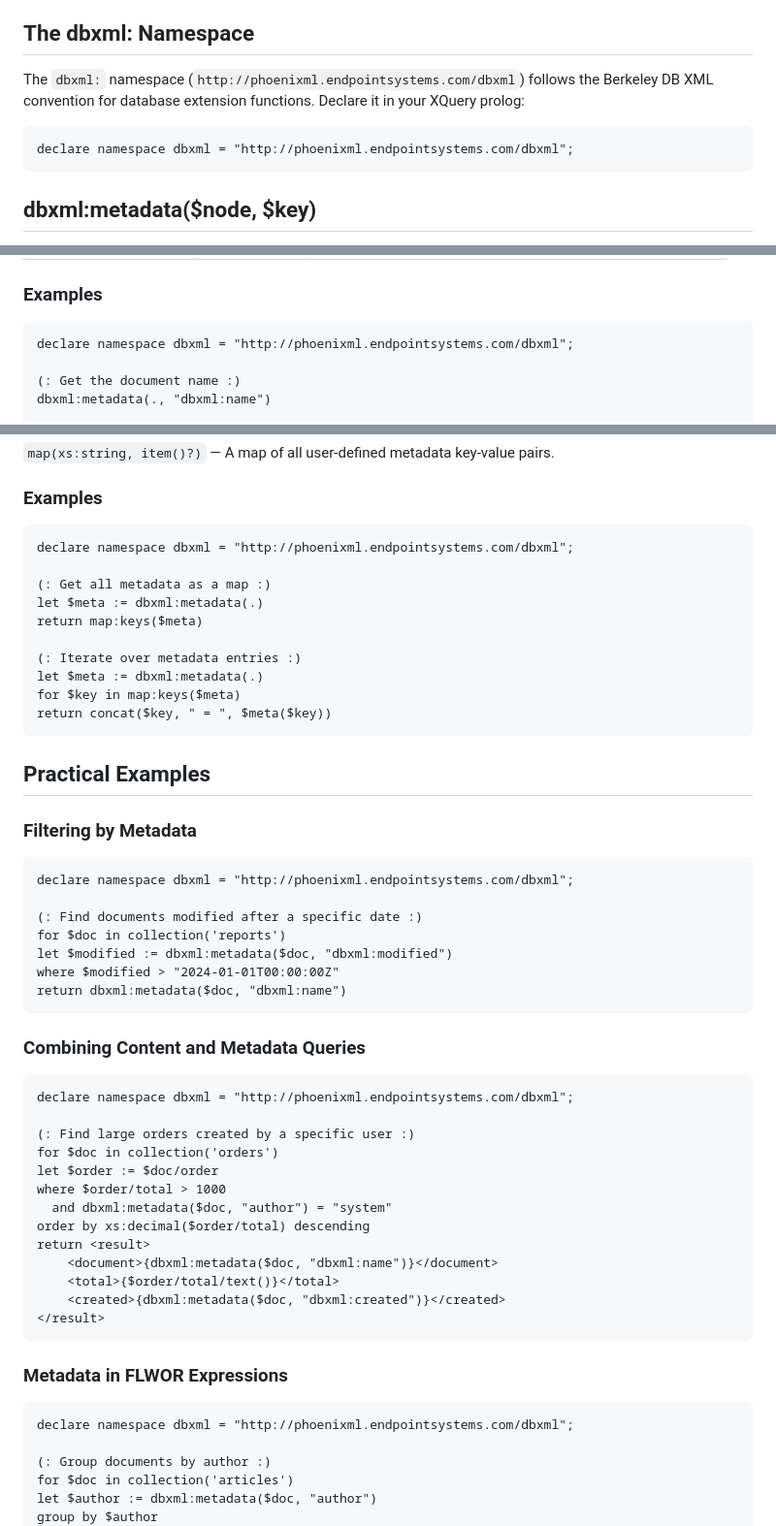
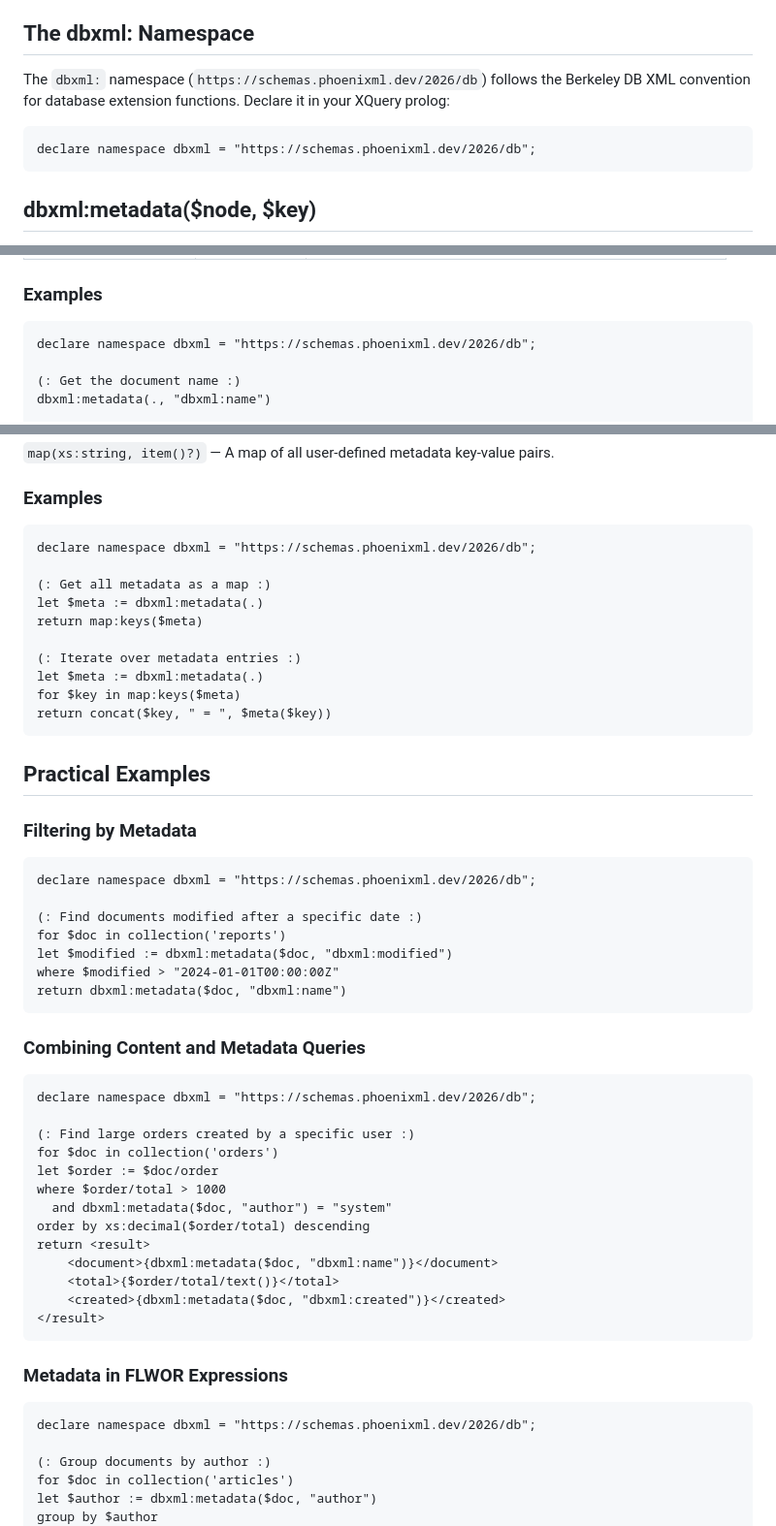
Before and after one commit to phoenixmldb/phoenixml-docs, a Markdown page: docs/phoenixmldb/database-extensions.md, 3 parts joined by grey strips. Shown at 97% size. GitHub-like rendering.

Commit message:
docs: correct dbxml namespace URI to the current schemas.phoenixml.dev URI
Nine examples across two published pages declared

    declare namespace dbxml = "http://phoenixml.endpointsystems.com/dbxml";

That URI was retired when the namespace moved to Core's registry. It appears
in no engine source today except a comment in FunctionLibrary.ResolveNamespace
recording the migration, and there is no alias path that maps it back — so a
reader copying an example off phoenixml.dev binds dbxml: to a URI matching no
function namespace, and dbxml:metadata() fails to resolve.

Replaced with the URI the engine actually resolves, read from the same place
FunctionLibrary reads it:

    https://schemas.phoenixml.dev/2026/db

The Berkeley DB XML column of the comparison table keeps sleepycat.com/2002/dbxml,
which is correct and not ours.

This corrects the URI only. Which conventional PREFIX should front that URI is a
separate, user-facing decision -- Core's registry calls this namespace "phx" and
reserves "dbxml" for /2026/meta, contradicting both the engine and these docs.
Recorded as BUGS.md #50; the prefix in a query prolog is user-chosen, so these
examples stay correct either way.

Co-Authored-By: Claude Opus 5 <noreply@anthropic.com>
Claude-Session: https://claude.ai/code/session_019zMS2EzLV6KZG6ooYco8Uf

````diff
--- a/docs/phoenixmldb/database-extensions.md
+++ b/docs/phoenixmldb/database-extensions.md
@@ -10,10 +10,10 @@ PhoenixmlDb extends XQuery with database-specific functions in the `dbxml:` name
 
 ## The dbxml: Namespace
 
-The `dbxml:` namespace (`http://phoenixml.endpointsystems.com/dbxml`) follows the Berkeley DB XML convention for database extension functions. Declare it in your XQuery prolog:
+The `dbxml:` namespace (`https://schemas.phoenixml.dev/2026/db`) follows the Berkeley DB XML convention for database extension functions. Declare it in your XQuery prolog:
 
 ```xquery
-declare namespace dbxml = "http://phoenixml.endpointsystems.com/dbxml";
+declare namespace dbxml = "https://schemas.phoenixml.dev/2026/db";
 ```
 
 ## dbxml:metadata($node, $key)
@@ -53,7 +53,7 @@ PhoenixmlDb provides built-in system metadata keys prefixed with `dbxml:`:
 ### Examples
 
 ```xquery
-declare namespace dbxml = "http://phoenixml.endpointsystems.com/dbxml";
+declare namespace dbxml = "https://schemas.phoenixml.dev/2026/db";
 
 (: Get the document name :)
 dbxml:metadata(., "dbxml:name")
@@ -98,7 +98,7 @@ dbxml:metadata($node as node()) as map(xs:string, item()?)
 ### Examples
 
 ```xquery
-declare namespace dbxml = "http://phoenixml.endpointsystems.com/dbxml";
+declare namespace dbxml = "https://schemas.phoenixml.dev/2026/db";
 
 (: Get all metadata as a map :)
 let $meta := dbxml:metadata(.)
@@ -115,7 +115,7 @@ return concat($key, " = ", $meta($key))
 ### Filtering by Metadata
 
 ```xquery
-declare namespace dbxml = "http://phoenixml.endpointsystems.com/dbxml";
+declare namespace dbxml = "https://schemas.phoenixml.dev/2026/db";
 
 (: Find documents modified after a specific date :)
 for $doc in collection('reports')
@@ -127,7 +127,7 @@ return dbxml:metadata($doc, "dbxml:name")
 ### Combining Content and Metadata Queries
 
 ```xquery
-declare namespace dbxml = "http://phoenixml.endpointsystems.com/dbxml";
+declare namespace dbxml = "https://schemas.phoenixml.dev/2026/db";
 
 (: Find large orders created by a specific user :)
 for $doc in collection('orders')
@@ -145,7 +145,7 @@ return <result>
 ### Metadata in FLWOR Expressions
 
 ```xquery
-declare namespace dbxml = "http://phoenixml.endpointsystems.com/dbxml";
+declare namespace dbxml = "https://schemas.phoenixml.dev/2026/db";
 
 (: Group documents by author :)
 for $doc in collection('articles')
````
Also changed, not shown: other parts of docs/phoenixmldb/database-extensions.md (+1 -1 lines), docs/phoenixmldb/documents-and-storage.md (+1 -1 lines).
